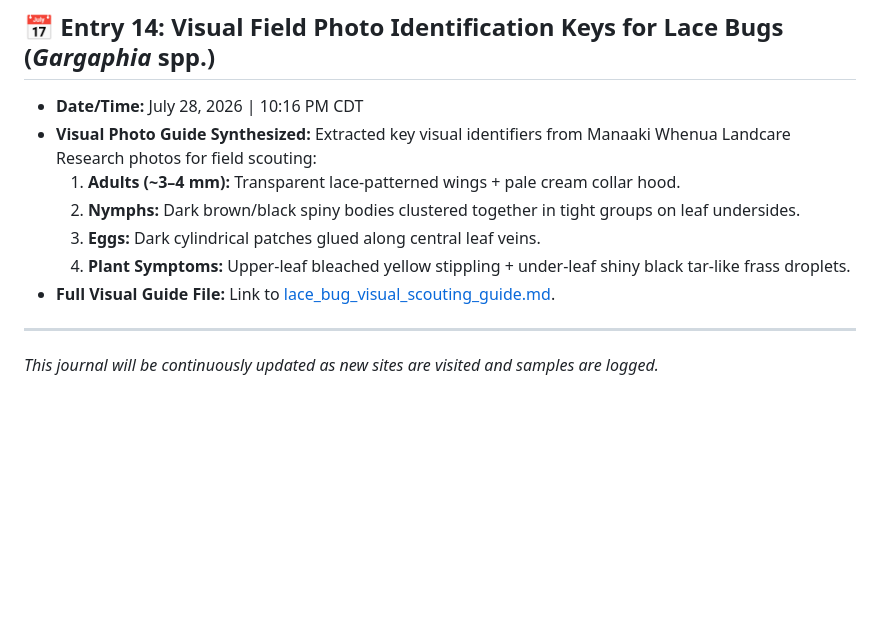
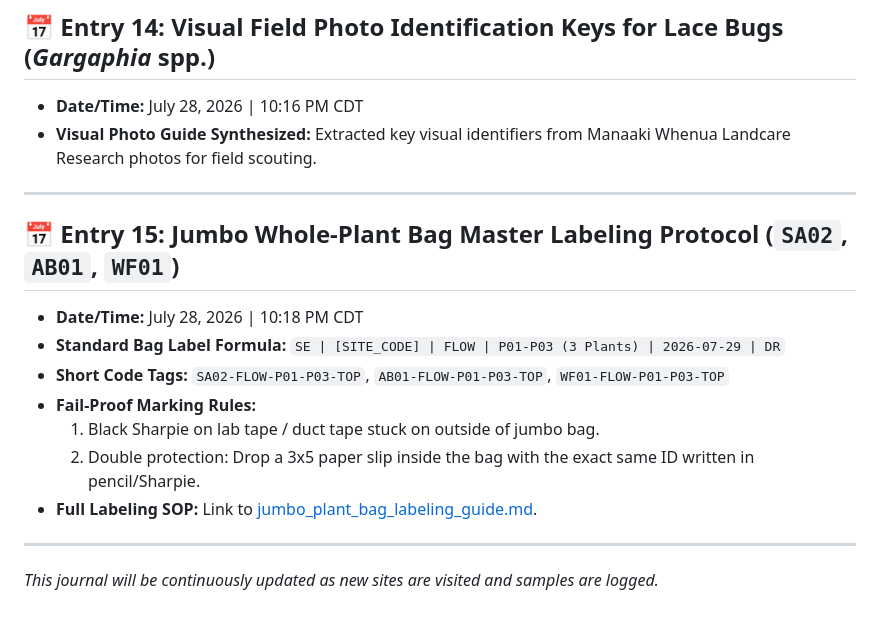
Before and after one commit to sunaxle/silverleaf-nightshade-guide, a Markdown page: rolling_field_journal.md, the part around the change. Drawn GitHub-style; blank space fills up the shorter version.

Commit message:
Add Master Labeling SOP for Jumbo Whole-Plant Bags across Wednesday sites

```diff
--- a/rolling_field_journal.md
+++ b/rolling_field_journal.md
@@ -149,12 +149,18 @@
 
 ## 📅 Entry 14: Visual Field Photo Identification Keys for Lace Bugs (*Gargaphia* spp.)
 * **Date/Time:** July 28, 2026 | 10:16 PM CDT
-* **Visual Photo Guide Synthesized:** Extracted key visual identifiers from Manaaki Whenua Landcare Research photos for field scouting:
-  1. **Adults (~3–4 mm):** Transparent lace-patterned wings + pale cream collar hood.
-  2. **Nymphs:** Dark brown/black spiny bodies clustered together in tight groups on leaf undersides.
-  3. **Eggs:** Dark cylindrical patches glued along central leaf veins.
-  4. **Plant Symptoms:** Upper-leaf bleached yellow stippling + under-leaf shiny black tar-like frass droplets.
-* **Full Visual Guide File:** Link to [lace_bug_visual_scouting_guide.md](file:///Users/dr3/.gemini/antigravity/brain/828fa471-7f91-45b7-b6b6-a931aae6672e/lace_bug_visual_scouting_guide.md).
+* **Visual Photo Guide Synthesized:** Extracted key visual identifiers from Manaaki Whenua Landcare Research photos for field scouting.
+
+---
+
+## 📅 Entry 15: Jumbo Whole-Plant Bag Master Labeling Protocol (`SA02`, `AB01`, `WF01`)
+* **Date/Time:** July 28, 2026 | 10:18 PM CDT
+* **Standard Bag Label Formula:** `SE | [SITE_CODE] | FLOW | P01-P03 (3 Plants) | 2026-07-29 | DR`
+* **Short Code Tags:** `SA02-FLOW-P01-P03-TOP`, `AB01-FLOW-P01-P03-TOP`, `WF01-FLOW-P01-P03-TOP`
+* **Fail-Proof Marking Rules:**
+  1. Black Sharpie on lab tape / duct tape stuck on outside of jumbo bag.
+  2. Double protection: Drop a 3x5 paper slip inside the bag with the exact same ID written in pencil/Sharpie.
+* **Full Labeling SOP:** Link to [jumbo_plant_bag_labeling_guide.md](file:///Users/dr3/.gemini/antigravity/brain/828fa471-7f91-45b7-b6b6-a931aae6672e/jumbo_plant_bag_labeling_guide.md).
 
 ---
 
```
